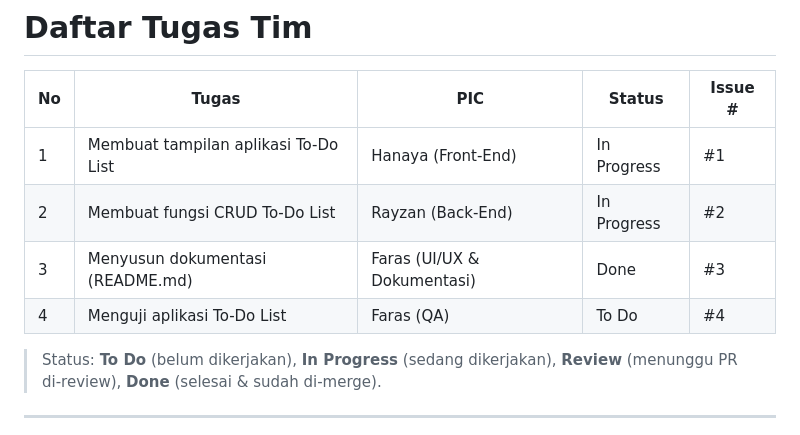
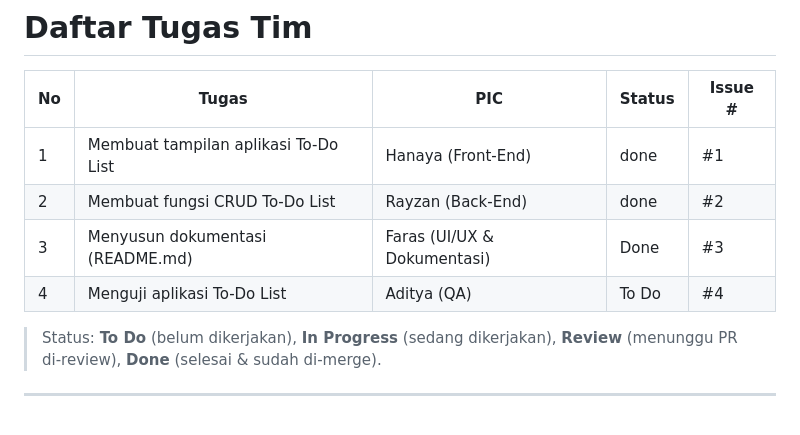
Before and after one commit to zidan867/Project_Todolist, a Markdown page: Readme.md, the part around the change. GitHub-like rendering.

Commit message:
docs: memperbarui README.md

```diff
--- a/Readme.md
+++ b/Readme.md
@@ -94,10 +94,10 @@ cd Project_Todolist
 
 | No | Tugas | PIC | Status | Issue # |
 | --- | --- | --- | --- | --- |
-| 1 | Membuat tampilan aplikasi To-Do List | Hanaya (Front-End) | In Progress | #1 |
-| 2 | Membuat fungsi CRUD To-Do List | Rayzan (Back-End) | In Progress | #2 |
+| 1 | Membuat tampilan aplikasi To-Do List | Hanaya (Front-End) | done | #1 |
+| 2 | Membuat fungsi CRUD To-Do List | Rayzan (Back-End) | done | #2 |
 | 3 | Menyusun dokumentasi (README.md) | Faras (UI/UX & Dokumentasi) | Done | #3 |
-| 4 | Menguji aplikasi To-Do List | Faras (QA) | To Do | #4 |
+| 4 | Menguji aplikasi To-Do List | Aditya (QA) | To Do | #4 |
 
 > Status: **To Do** (belum dikerjakan), **In Progress** (sedang dikerjakan), **Review** (menunggu PR di-review), **Done** (selesai & sudah di-merge).
 
```
